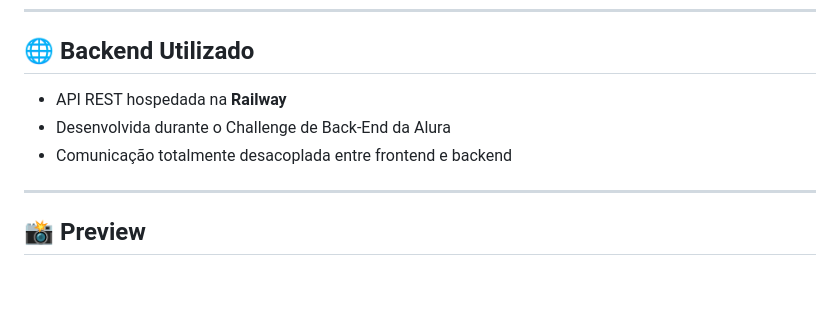
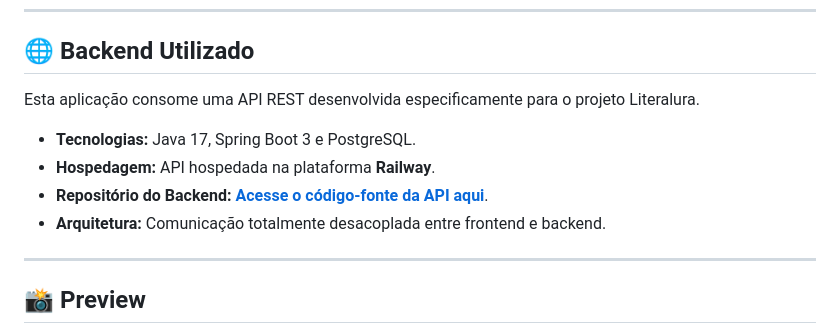
Before and after one commit to SilviaAvelar/literalura-frontend, a Markdown page: README.md, the part around the change. GitHub-like rendering; blank space fills up the shorter version.

Commit message:
docs: Atualiza README com link para o backend

```diff
--- a/README.md
+++ b/README.md
@@ -55,9 +55,12 @@ literalura-frontend/
 
 ## 🌐 Backend Utilizado
 
-- API REST hospedada na **Railway**
-- Desenvolvida durante o Challenge de Back-End da Alura
-- Comunicação totalmente desacoplada entre frontend e backend
+Esta aplicação consome uma API REST desenvolvida especificamente para o projeto Literalura.
+
+- **Tecnologias:** Java 17, Spring Boot 3 e PostgreSQL.
+- **Hospedagem:** API hospedada na plataforma **Railway**.
+- **Repositório do Backend:** [**Acesse o código-fonte da API aqui**](https://github.com/SilviaAvelar/literalura-backend).
+- **Arquitetura:** Comunicação totalmente desacoplada entre frontend e backend.
 
 ---
 
```
